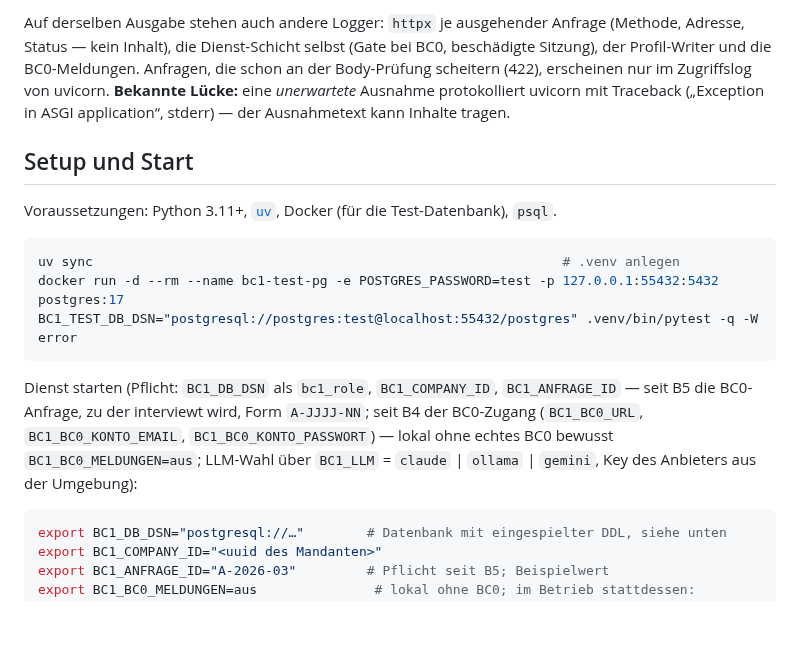
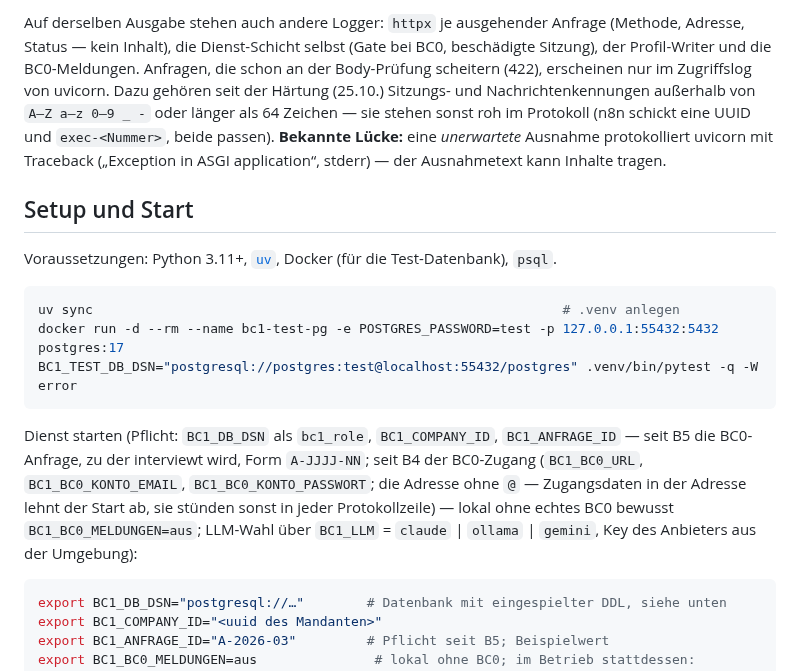
Before and after one commit to pg-coe-kmu/coe-factory, a Markdown page: bc1-context-discovery/README.md, the part around the change. Rendered like a GitHub page; blank space fills up the shorter version.

Commit message:
docs(bc1): README — Kennungsmuster und BC1_BC0_URL ohne @ (Haertung)
Co-Authored-By: Claude Opus 5.5 <noreply@anthropic.com>

````diff
--- a/bc1-context-discovery/README.md
+++ b/bc1-context-discovery/README.md
@@ -93,7 +93,9 @@ Prozesses; im Container `docker logs <container>`. Kern, KI-Adapter und Store lo
 Auf derselben Ausgabe stehen auch andere Logger: `httpx` je ausgehender Anfrage (Methode, Adresse,
 Status — kein Inhalt), die Dienst-Schicht selbst (Gate bei BC0, beschädigte Sitzung), der Profil-Writer
 und die BC0-Meldungen. Anfragen, die schon an
-der Body-Prüfung scheitern (422), erscheinen nur im Zugriffslog von uvicorn. **Bekannte Lücke:** eine
+der Body-Prüfung scheitern (422), erscheinen nur im Zugriffslog von uvicorn. Dazu gehören seit der
+Härtung (25.10.) Sitzungs- und Nachrichtenkennungen außerhalb von `A–Z a–z 0–9 _ -` oder länger als
+64 Zeichen — sie stehen sonst roh im Protokoll (n8n schickt eine UUID und `exec-<Nummer>`, beide passen). **Bekannte Lücke:** eine
 *unerwartete* Ausnahme protokolliert uvicorn mit Traceback („Exception in ASGI application“, stderr) —
 der Ausnahmetext kann Inhalte tragen.
 
@@ -107,7 +109,7 @@ docker run -d --rm --name bc1-test-pg -e POSTGRES_PASSWORD=test -p 127.0.0.1:554
 BC1_TEST_DB_DSN="postgresql://postgres:test@localhost:55432/postgres" .venv/bin/pytest -q -W error
 ```
 
-Dienst starten (Pflicht: `BC1_DB_DSN` als `bc1_role`, `BC1_COMPANY_ID`, `BC1_ANFRAGE_ID` — seit B5 die BC0-Anfrage, zu der interviewt wird, Form `A-JJJJ-NN`; seit B4 der BC0-Zugang (`BC1_BC0_URL`, `BC1_BC0_KONTO_EMAIL`, `BC1_BC0_KONTO_PASSWORT`) — lokal ohne echtes BC0 bewusst `BC1_BC0_MELDUNGEN=aus`; LLM-Wahl über `BC1_LLM` = `claude` | `ollama` | `gemini`, Key des Anbieters aus der Umgebung):
+Dienst starten (Pflicht: `BC1_DB_DSN` als `bc1_role`, `BC1_COMPANY_ID`, `BC1_ANFRAGE_ID` — seit B5 die BC0-Anfrage, zu der interviewt wird, Form `A-JJJJ-NN`; seit B4 der BC0-Zugang (`BC1_BC0_URL`, `BC1_BC0_KONTO_EMAIL`, `BC1_BC0_KONTO_PASSWORT`; die Adresse ohne `@` — Zugangsdaten in der Adresse lehnt der Start ab, sie stünden sonst in jeder Protokollzeile) — lokal ohne echtes BC0 bewusst `BC1_BC0_MELDUNGEN=aus`; LLM-Wahl über `BC1_LLM` = `claude` | `ollama` | `gemini`, Key des Anbieters aus der Umgebung):
 
 ```bash
 export BC1_DB_DSN="postgresql://…"        # Datenbank mit eingespielter DDL, siehe unten
````
